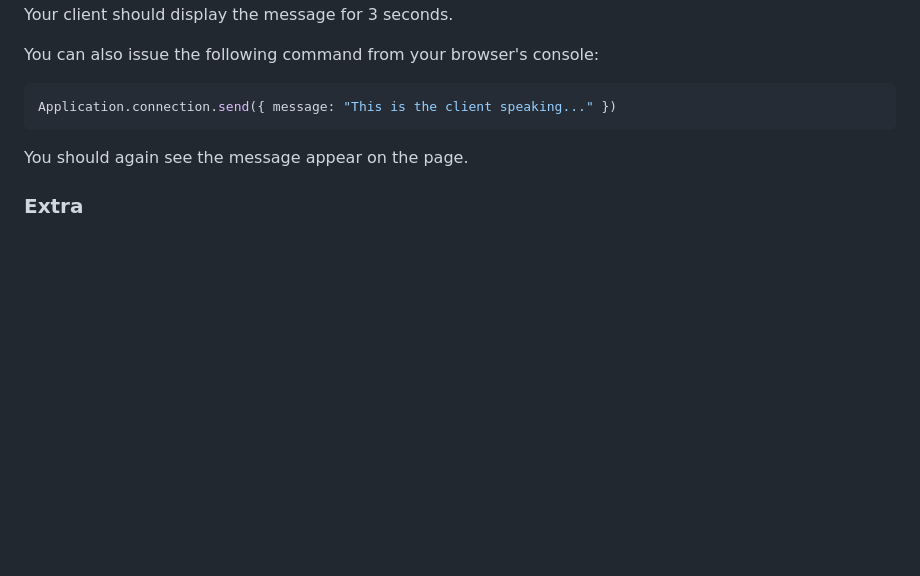
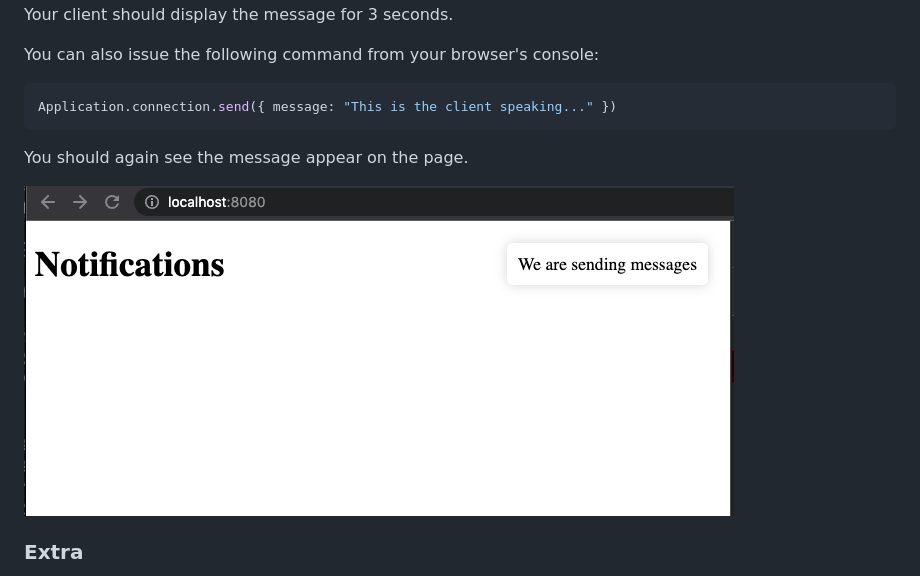
Before and after one commit to tochman/recipe_hub_ac_client_experiment, a Markdown page: Instructions.md, the part around the change. Rendered like a GitHub page; pictures changed too: message_display.png (added); blank space fills up the shorter version.

```diff
--- a/Instructions.md
+++ b/Instructions.md
@@ -78,6 +78,8 @@ Application.connection.send({ message: "This is the client speaking..." })
 
 You should again see the message appear on the page.
 
+![](./message_display.png)
+
 ### Extra
 
 We've included 2 ways to configure the consumer. Please review the code in `app.js` There's only a few relevant lines. The rest is just cosmetics...
```
Also changed, not shown: 1 other file.
